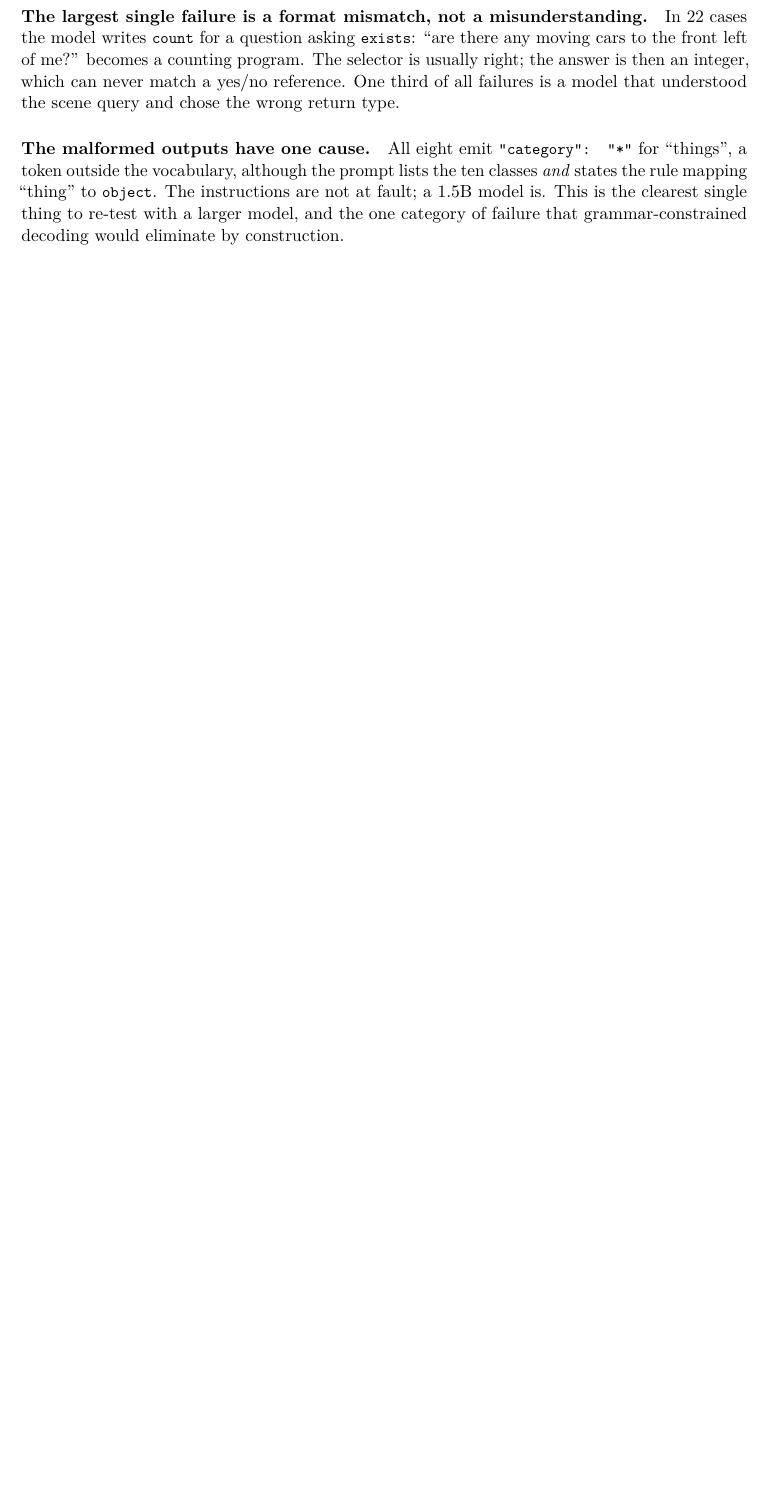
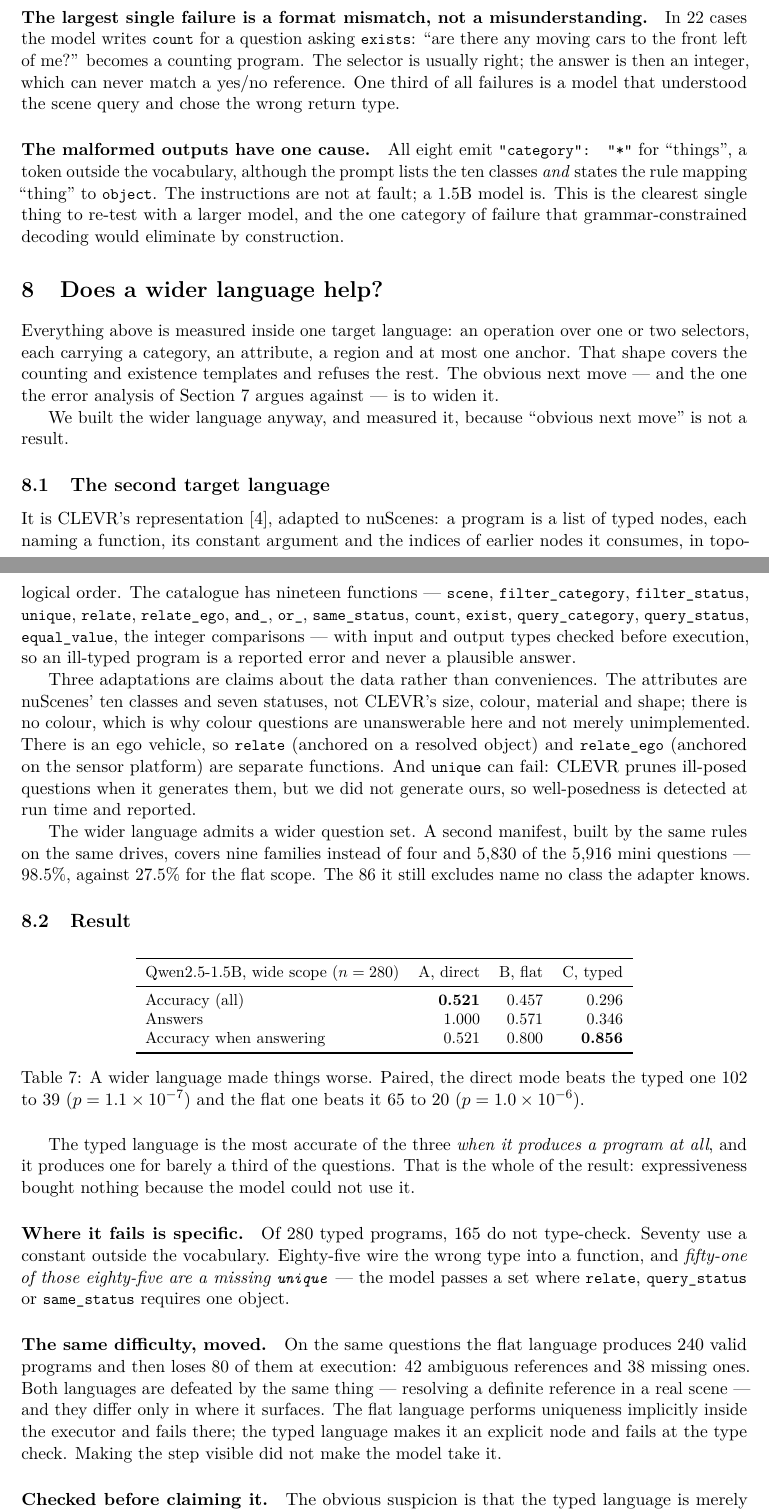
Before and after one commit to nassim-arifette/lidar-llm-spatial-reasoning, a LaTeX paper (report/rapport_npm3d.tex): part of page 9 of 12 before the commit and two parts of pages 9 and 10 of 13 after it, the two joined at a grey line, cut so that both start at the same text, the shorter picture padded with empty space. Compiled offline with pdfLaTeX.

Commit message:
Write up both negative results, and correct the README's claims
The README said a larger checkpoint and the composable DSL were
deliberately not done. Both are done now, and both came back negative in
ways worth reporting:

Scale does not close the gap. The direct mode gains 0.075 across a 21x
increase in parameters and nothing at all between 1.5B and 7B, while what
scale fixes outright is program validity, 8 invalid to 1 to 0. The result
replicates in another family through the gateway, within 0.005.

A wider language does not help either. The typed catalogue covers 98.5% of
the benchmark instead of 27.5%, is the most accurate of the three modes
when it produces a program, and produces one for barely a third of the
questions. 51 of its 85 input-type errors are a missing unique.

Report gains Section 7, builds at 13 pages with no undefined references.

Co-Authored-By: Claude Opus 5 <noreply@anthropic.com>

```diff
--- a/report/rapport_npm3d.tex
+++ b/report/rapport_npm3d.tex
@@ -683,3 +683,86 @@ the clearest single thing to re-test with a larger model, and the one category
 of failure that grammar-constrained decoding would eliminate by construction.
 
 % =====================================================================
+\section{Does a wider language help?}
+\label{sec:wide}
+
+Everything above is measured inside one target language: an operation over one
+or two selectors, each carrying a category, an attribute, a region and at most
+one anchor. That shape covers the counting and existence templates and refuses
+the rest. The obvious next move --- and the one the error analysis of
+Section~\ref{sec:failures} argues against --- is to widen it.
+
+We built the wider language anyway, and measured it, because ``obvious next
+move'' is not a result.
+
+\subsection{The second target language}
+
+It is CLEVR's representation \cite{clevr}, adapted to nuScenes: a program is a
+list of typed nodes, each naming a function, its constant argument and the
+indices of earlier nodes it consumes, in topological order. The catalogue has
+nineteen functions --- \code{scene}, \code{filter\_category},
+\code{filter\_status}, \code{unique}, \code{relate}, \code{relate\_ego},
+\code{and\_}, \code{or\_}, \code{same\_status}, \code{count}, \code{exist},
+\code{query\_category}, \code{query\_status}, \code{equal\_value}, the integer
+comparisons --- with input and output types checked before execution, so an
+ill-typed program is a reported error and never a plausible answer.
+
+Three adaptations are claims about the data rather than conveniences. The
+attributes are nuScenes' ten classes and seven statuses, not CLEVR's size,
+colour, material and shape; there is no colour, which is why colour questions
+are unanswerable here and not merely unimplemented. There is an ego vehicle,
+so \code{relate} (anchored on a resolved object) and \code{relate\_ego}
+(anchored on the sensor platform) are separate functions. And \code{unique}
+can fail: CLEVR prunes ill-posed questions when it generates them, but we did
+not generate ours, so well-posedness is detected at run time and reported.
+
+The wider language admits a wider question set. A second manifest, built by
+the same rules on the same drives, covers nine families instead of four and
+$5{,}830$ of the $5{,}916$ mini questions --- $98.5\%$, against $27.5\%$ for
+the flat scope. The $86$ it still excludes name no class the adapter knows.
+
+\subsection{Result}
+
+\begin{table}[h]
+\centering
+\small
+\begin{tabular}{lrrr}
+\toprule
+Qwen2.5-1.5B, wide scope ($n = 280$) & A, direct & B, flat & C, typed \\
+\midrule
+Accuracy (all)          & \textbf{0.521} & 0.457 & 0.296 \\
+Answers                 & 1.000 & 0.571 & 0.346 \\
+Accuracy when answering & 0.521 & 0.800 & \textbf{0.856} \\
+\bottomrule
+\end{tabular}
+\caption{A wider language made things worse. Paired, the direct mode beats the
+typed one $102$ to $39$ ($p = 1.1\times10^{-7}$) and the flat one beats it $65$
+to $20$ ($p = 1.0\times10^{-6}$).}
+\label{tab:wide}
+\end{table}
+
+The typed language is the most accurate of the three \emph{when it produces a
+program at all}, and it produces one for barely a third of the questions. That
+is the whole of the result: expressiveness bought nothing because the model
+could not use it.
+
+\paragraph{Where it fails is specific.} Of $280$ typed programs, $165$ do not
+type-check. Seventy use a constant outside the vocabulary. Eighty-five wire
+the wrong type into a function, and \emph{fifty-one of those eighty-five are a
+missing \code{unique}} --- the model passes a set where \code{relate},
+\code{query\_status} or \code{same\_status} requires one object.
+
+\paragraph{The same difficulty, moved.} On the same questions the flat
+language produces $240$ valid programs and then loses $80$ of them at
+execution: $42$ ambiguous references and $38$ missing ones. Both languages are
+defeated by the same thing --- resolving a definite reference in a real scene
+--- and they differ only in where it surfaces. The flat language performs
+uniqueness implicitly inside the executor and fails there; the typed language
+makes it an explicit node and fails at the type check. Making the step visible
+did not make the model take it.
+
+\paragraph{Checked before claiming it.} The obvious suspicion is that the
+typed language is merely stricter about spelling, since many of its vocabulary
+errors are plurals. It is not: the flat language rejects \code{"trailers"}
+exactly as the typed one does. The comparison is not an artefact of
+normalisation.
```
Also changed, not shown: spatial_reasoning/results/state_of_results.md (+72 -0 lines), README.md, report/rapport_npm3d.pdf, report/rapport_npm3d.tex (9 more changed lines), 2 other files.
